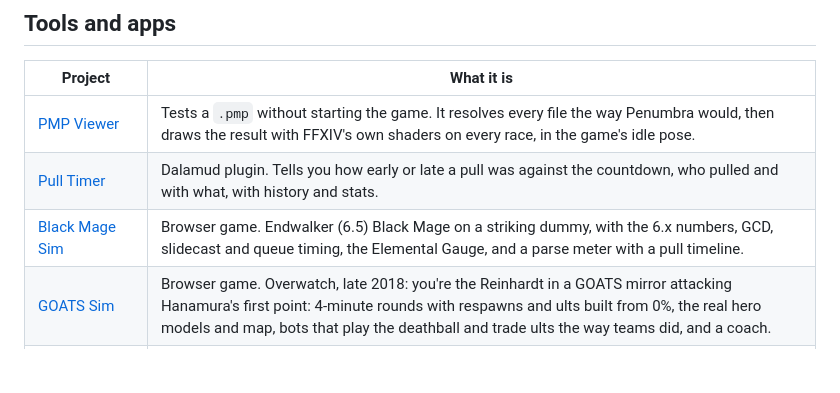
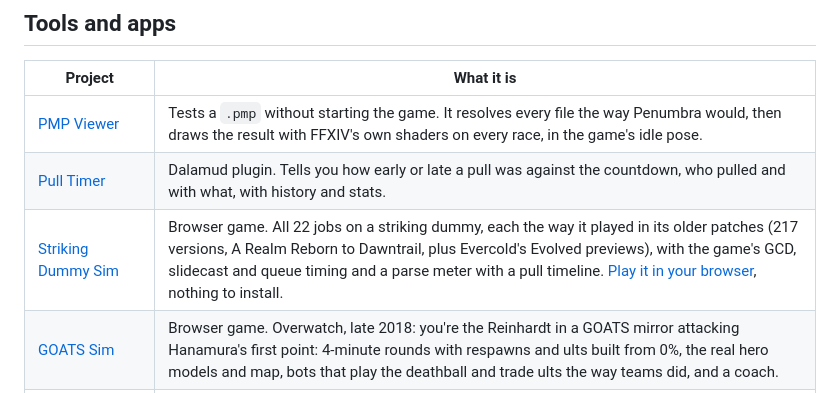
Before and after one commit to MormonFTP-hub/FFXIV-mods, a Markdown page: README.md, the part around the change. GitHub-like rendering; blank space fills up the shorter version.

```diff
--- a/README.md
+++ b/README.md
@@ -52,7 +52,7 @@ Two are not gear at all: **Hero Chaos Chao** replaces the Mammet #001 minion, an
 |---|---|
 | [PMP Viewer](PmpViewer/README.md) | Tests a `.pmp` without starting the game. It resolves every file the way Penumbra would, then draws the result with FFXIV's own shaders on every race, in the game's idle pose. |
 | [Pull Timer](PullTimer/README.md) | Dalamud plugin. Tells you how early or late a pull was against the countdown, who pulled and with what, with history and stats. |
-| [Black Mage Sim](BlackMageSim/README.md) | Browser game. Endwalker (6.5) Black Mage on a striking dummy, with the 6.x numbers, GCD, slidecast and queue timing, the Elemental Gauge, and a parse meter with a pull timeline. |
+| [Striking Dummy Sim](BlackMageSim/README.md) | Browser game. All 22 jobs on a striking dummy, each the way it played in its older patches (217 versions, A Realm Reborn to Dawntrail, plus Evercold's Evolved previews), with the game's GCD, slidecast and queue timing and a parse meter with a pull timeline. [Play it in your browser](https://claude.ai/artifact/L442ej3EBeukr669nEVkzi), nothing to install. |
 | [GOATS Sim](GoatsSim/README.md) | Browser game. Overwatch, late 2018: you're the Reinhardt in a GOATS mirror attacking Hanamura's first point: 4-minute rounds with respawns and ults built from 0%, the real hero models and map, bots that play the deathball and trade ults the way teams did, and a coach. |
 | [Voice Link](VoiceLink/README.md) | Dalamud plugin. Turns what you type into natural-sounding speech and gets it to other players through mod sync, paired chat reading or Discord. |
 | [PF Merc Bot](PfMercBot/README.md) | Discord bot plus a Google Apps Script board. Watches the NA Party Finder for listings that pay gil for mercs and posts them to a channel. |
```
Also changed, not shown: BlackMageSim/README.md (+9 -2 lines).
